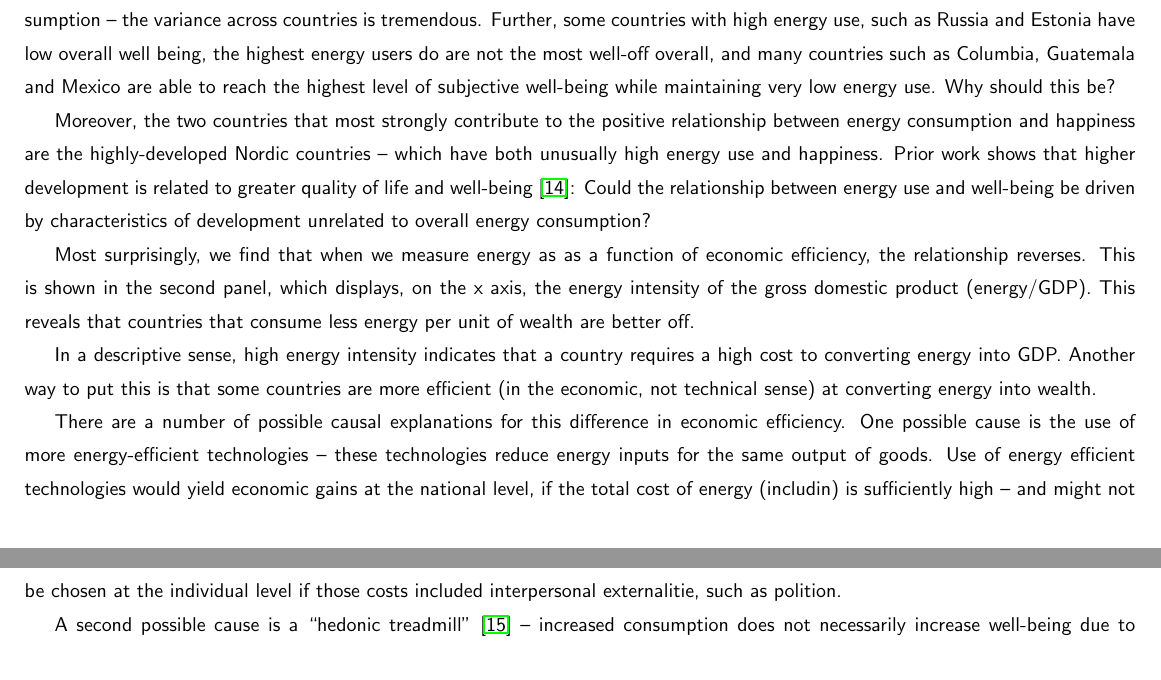
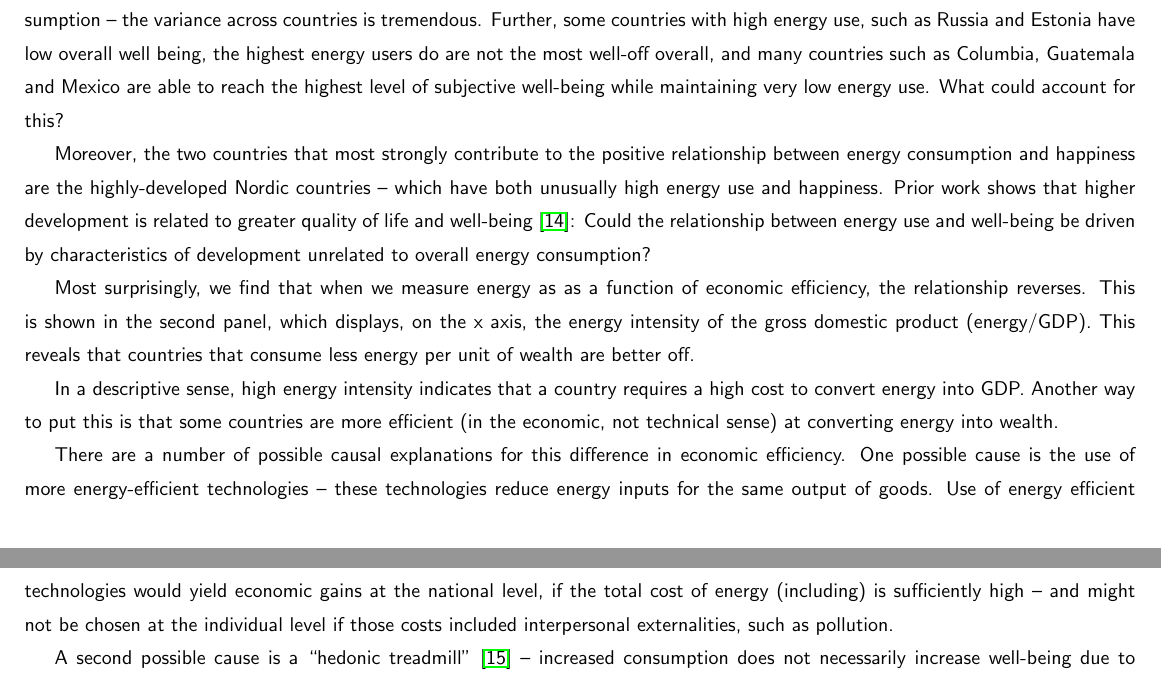
Before and after one commit to theaok/micahEnergy, a LaTeX paper (micahEnergyPaperBody.tex): two parts of pages 2 and 3 of 52, joined at a grey line, cut so that both start at the same text. Compiled offline with pdfLaTeX.

Commit message:
tweaks on edits

```diff
--- a/micahEnergyPaperBody.tex
+++ b/micahEnergyPaperBody.tex
@@ -340,7 +344,7 @@ The measure of total energy  consumption comes from the World Bank
 % may also say that there are severalfold diff not only in income but also in ene
 The basis for the received wisdom that increasing well-being requires increased energy consumptions is illustrated by the figure on the left: Across countries, there is a clear positive association between greater energy use, and greater well being.
 
-Even this simple figure reveals some puzzles: Although the relationship between well-being generally increases with energy consumption -- the variance across countries is tremendous. Further, some countries with high energy use, such as Russia and Estonia have low overall well being, the highest energy users do are not the most well-off overall, and many countries such as Columbia, Guatemala and Mexico are able to reach the highest level of subjective well-being while maintaining very low energy use. Why should this be?
+Even this simple figure reveals some puzzles: Although the relationship between well-being generally increases with energy consumption -- the variance across countries is tremendous. Further, some countries with high energy use, such as Russia and Estonia have low overall well being, the highest energy users do are not the most well-off overall, and many countries such as Columbia, Guatemala and Mexico are able to reach the highest level of subjective well-being while maintaining very low energy use. What could account for this?
 
 % 4/13
 % TODO
@@ -359,9 +363,9 @@ Moreover, the two countries that most strongly contribute to the positive relati
 
 Most surprisingly,  we find that when we measure energy as as a function of economic efficiency, the relationship reverses.  This is shown in the second panel, which displays, on the x axis, the energy intensity of the gross domestic product (energy/GDP). This reveals that countries that  consume less energy per unit of wealth are better off.
 
-In a descriptive sense, high energy intensity indicates that a country requires a high cost to converting energy into GDP. Another way to put this is that some countries are more efficient (in the economic, not technical sense) at converting energy into wealth.
-
-There are a number of possible causal explanations for this difference in economic efficiency. One possible cause is the use of more energy-efficient technologies -- these technologies reduce energy inputs for the same output of goods. Use of energy efficient technologies would yield economic gains at the national level, if the total cost of energy (includin) is sufficiently high -- and might not be chosen at the individual level if those costs included interpersonal externalitie, such as polition.
+In a descriptive sense, high energy intensity indicates that a country requires a high cost to convert energy into GDP. Another way to put this is that some countries are more efficient (in the economic, not technical sense) at converting energy into wealth.
+
+There are a number of possible causal explanations for this difference in economic efficiency. One possible cause is the use of more energy-efficient technologies -- these technologies reduce energy inputs for the same output of goods. Use of energy efficient technologies would yield economic gains at the national level, if the total cost of energy (including) is sufficiently high -- and might not be chosen at the individual level if those costs included interpersonal externalities, such as pollution.
 
 A second possible cause is a ``hedonic treadmill'' \cite{brickman78cj} -- increased consumption does not necessarily
 increase well-being due to hedonic-adaptation: In other words, more stuff doesn't make people happy. . Similarly, increased income at country level does not lead over time to increased happiness--the so called Easterlin paradox
```
Also changed, not shown: micahEnergyPaperBody.tex (6 more changed lines).
